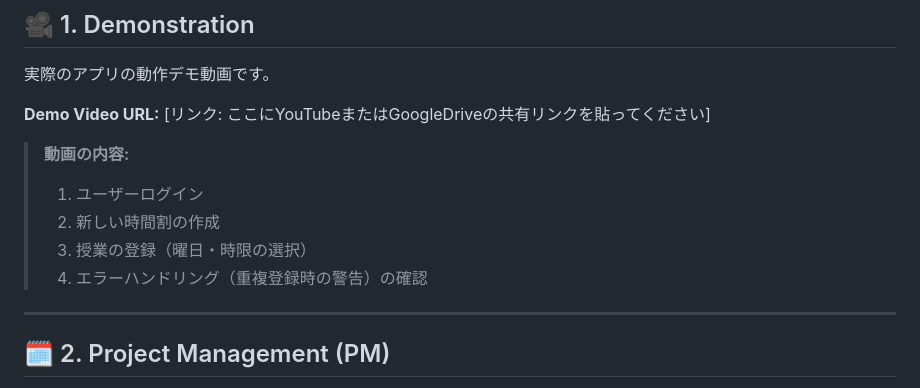
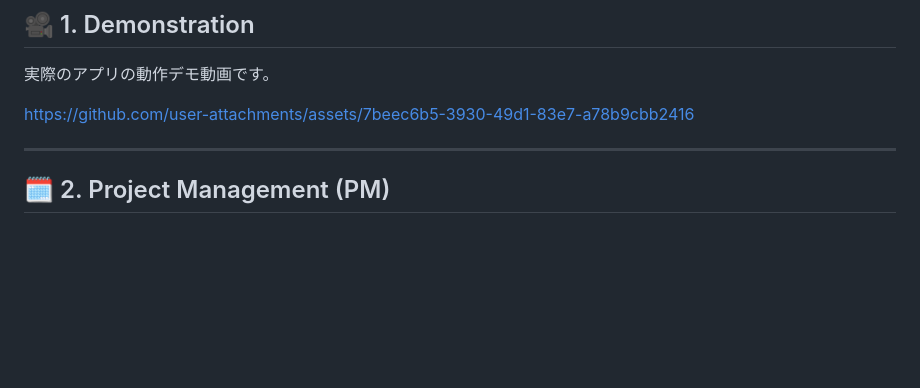
Before and after one commit to Takahashi-kimchi/Bed-motto-muri-tettsuyas, a Markdown page: README.md, the part around the change. Drawn GitHub-style; blank space fills up the shorter version.

Commit message:
Update demo video URL and remove details
Updated demo video link and removed content about video details.

```diff
--- a/README.md
+++ b/README.md
@@ -14,14 +14,7 @@
 ## 🎥 1. Demonstration
 実際のアプリの動作デモ動画です。
 
-**Demo Video URL:**
-[リンク: ここにYouTubeまたはGoogleDriveの共有リンクを貼ってください]
-
-> **動画の内容:**
-> 1. ユーザーログイン
-> 2. 新しい時間割の作成
-> 3. 授業の登録（曜日・時限の選択）
-> 4. エラーハンドリング（重複登録時の警告）の確認
+https://github.com/user-attachments/assets/7beec6b5-3930-49d1-83e7-a78b9cbb2416
 
 ---
 
```
